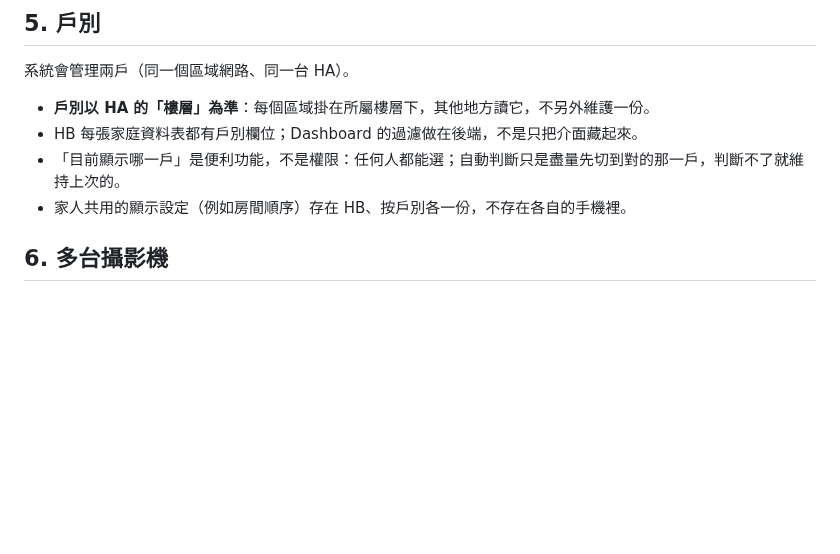
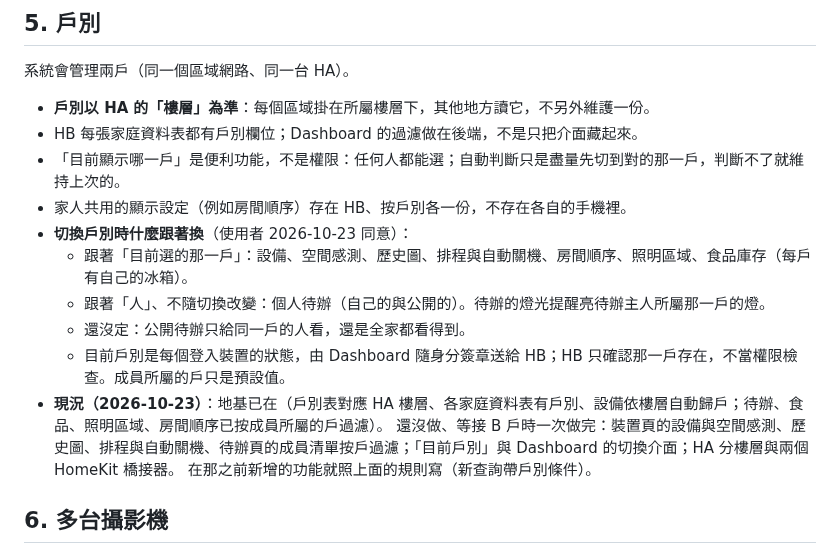
Before and after one commit to CZLin-TW/home-butler, a Markdown page: docs/local-hub-architecture.md, the part around the change. GitHub-like rendering; blank space fills up the shorter version.

Commit message:
Docs: what follows the selected household, and what is still to do
Co-Authored-By: Claude Opus 5.5 <noreply@anthropic.com>

```diff
--- a/docs/local-hub-architecture.md
+++ b/docs/local-hub-architecture.md
@@ -60,6 +60,14 @@
 - HB 每張家庭資料表都有戶別欄位；Dashboard 的過濾做在後端，不是只把介面藏起來。
 - 「目前顯示哪一戶」是便利功能，不是權限：任何人都能選；自動判斷只是盡量先切到對的那一戶，判斷不了就維持上次的。
 - 家人共用的顯示設定（例如房間順序）存在 HB、按戶別各一份，不存在各自的手機裡。
+- **切換戶別時什麼跟著換**（使用者 2026-10-23 同意）：
+  - 跟著「目前選的那一戶」：設備、空間感測、歷史圖、排程與自動關機、房間順序、照明區域、食品庫存（每戶有自己的冰箱）。
+  - 跟著「人」、不隨切換改變：個人待辦（自己的與公開的）。待辦的燈光提醒亮待辦主人所屬那一戶的燈。
+  - 還沒定：公開待辦只給同一戶的人看，還是全家都看得到。
+  - 目前戶別是每個登入裝置的狀態，由 Dashboard 隨身分簽章送給 HB；HB 只確認那一戶存在，不當權限檢查。成員所屬的戶只是預設值。
+- **現況（2026-10-23）**：地基已在（戶別表對應 HA 樓層、各家庭資料表有戶別、設備依樓層自動歸戶；待辦、食品、照明區域、房間順序已按成員所屬的戶過濾）。
+  還沒做、等接 B 戶時一次做完：裝置頁的設備與空間感測、歷史圖、排程與自動關機、待辦頁的成員清單按戶過濾；「目前戶別」與 Dashboard 的切換介面；HA 分樓層與兩個 HomeKit 橋接器。
+  在那之前新增的功能就照上面的規則寫（新查詢帶戶別條件）。
 
 ## 6. 多台攝影機
 
```
